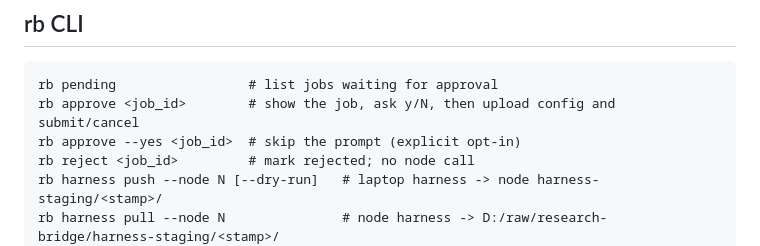
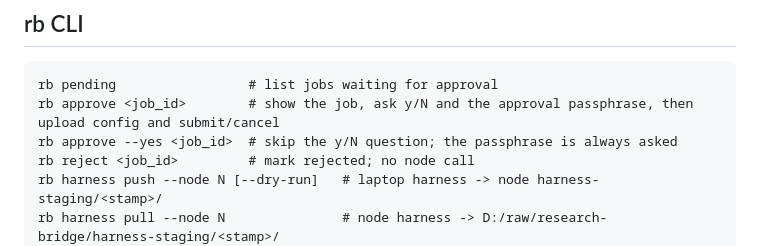
Before and after one commit to Raon1123/research-bridge, a Markdown page: README.md, the part around one of its changes. Drawn GitHub-style.

```diff
--- a/README.md
+++ b/README.md
@@ -33,8 +54,8 @@ Tools: `nodes`, `send_message`, `poll`, `thread`, `read_doc`, `fetch_file`, `que
 ## rb CLI
 
     rb pending                 # list jobs waiting for approval
-    rb approve <job_id>        # show the job, ask y/N, then upload config and submit/cancel
-    rb approve --yes <job_id>  # skip the prompt (explicit opt-in)
+    rb approve <job_id>        # show the job, ask y/N and the approval passphrase, then upload config and submit/cancel
+    rb approve --yes <job_id>  # skip the y/N question; the passphrase is always asked
     rb reject <job_id>         # mark rejected; no node call
     rb harness push --node N [--dry-run]   # laptop harness -> node harness-staging/<stamp>/
     rb harness pull --node N               # node harness -> D:/raw/research-bridge/harness-staging/<stamp>/
```
Also changed, not shown: other parts of README.md (+21 -0 lines), docs/images/board.png (added), docs/images/rb-pending.png (added), 1 other file.
